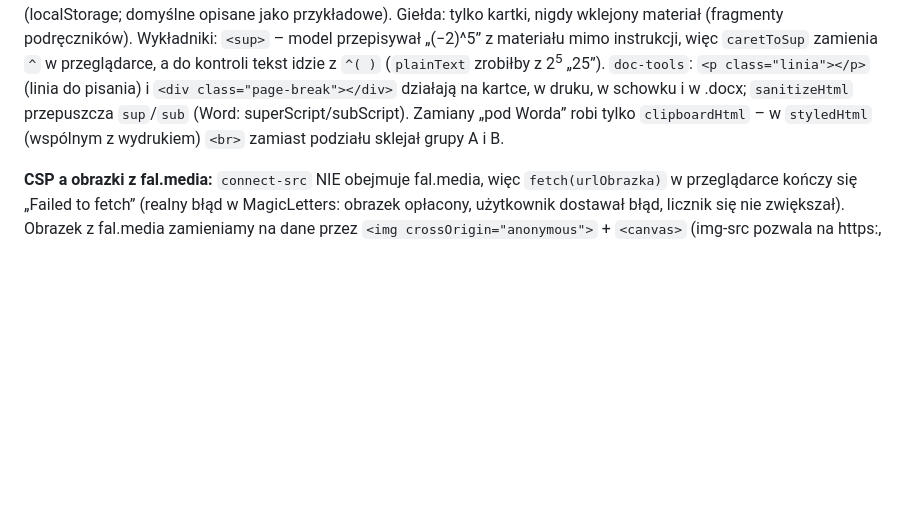
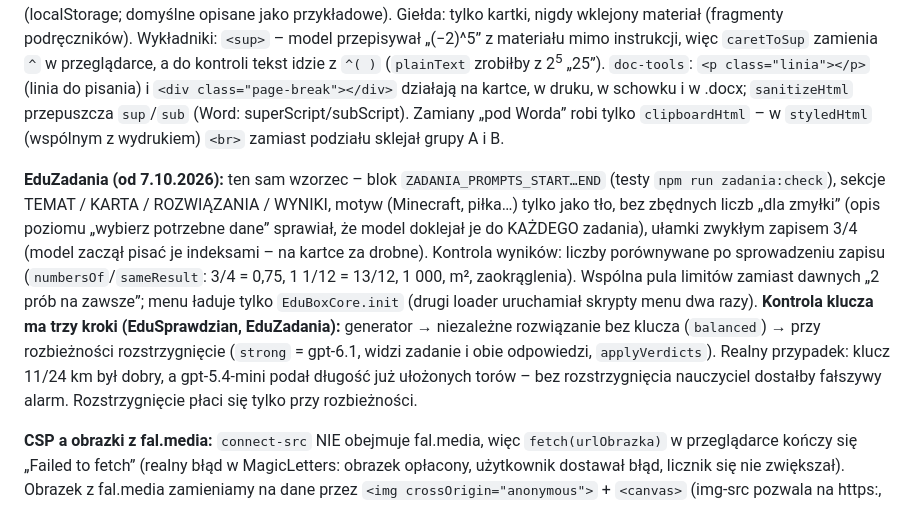
Before and after one commit to wmkraw-web/edubox-web, a Markdown page: CLAUDE.md, the part around the change. Drawn GitHub-style; blank space fills up the shorter version.

Commit message:
CLAUDE.md: EduZadania i trzy kroki kontroli klucza (generator, niezalezne rozwiazanie, rozstrzygniecie)
Co-Authored-By: Claude Opus 5.5 <noreply@anthropic.com>

```diff
--- a/CLAUDE.md
+++ b/CLAUDE.md
@@ -346,6 +346,17 @@ materiał (fragmenty podręczników). Wykładniki: `<sup>` – model przepisywa
 w schowku i w .docx; `sanitizeHtml` przepuszcza `sup`/`sub` (Word: superScript/subScript). Zamiany „pod Worda”
 robi tylko `clipboardHtml` – w `styledHtml` (wspólnym z wydrukiem) `<br>` zamiast podziału sklejał grupy A i B.
 
+**EduZadania (od 7.10.2026):** ten sam wzorzec – blok `ZADANIA_PROMPTS_START…END` (testy `npm run zadania:check`),
+sekcje TEMAT / KARTA / ROZWIĄZANIA / WYNIKI, motyw (Minecraft, piłka…) tylko jako tło, bez zbędnych liczb „dla zmyłki”
+(opis poziomu „wybierz potrzebne dane” sprawiał, że model doklejał je do KAŻDEGO zadania), ułamki zwykłym zapisem 3/4
+(model zaczął pisać je indeksami – na kartce za drobne). Kontrola wyników: liczby porównywane po sprowadzeniu zapisu
+(`numbersOf`/`sameResult`: 3/4 = 0,75, 1 1/12 = 13/12, 1 000, m², zaokrąglenia). Wspólna pula limitów zamiast dawnych
+„2 prób na zawsze”; menu ładuje tylko `EduBoxCore.init` (drugi loader uruchamiał skrypty menu dwa razy).
+**Kontrola klucza ma trzy kroki (EduSprawdzian, EduZadania):** generator → niezależne rozwiązanie bez klucza (`balanced`)
+→ przy rozbieżności rozstrzygnięcie (`strong` = gpt-6.1, widzi zadanie i obie odpowiedzi, `applyVerdicts`). Realny
+przypadek: klucz 11/24 km był dobry, a gpt-5.4-mini podał długość już ułożonych torów – bez rozstrzygnięcia nauczyciel
+dostałby fałszywy alarm. Rozstrzygnięcie płaci się tylko przy rozbieżności.
+
 **CSP a obrazki z fal.media:** `connect-src` NIE obejmuje fal.media, więc `fetch(urlObrazka)` w przeglądarce kończy
 się „Failed to fetch” (realny błąd w MagicLetters: obrazek opłacony, użytkownik dostawał błąd, licznik się nie
 zwiększał). Obrazek z fal.media zamieniamy na dane przez `<img crossOrigin="anonymous">` + `<canvas>` (img-src
```
